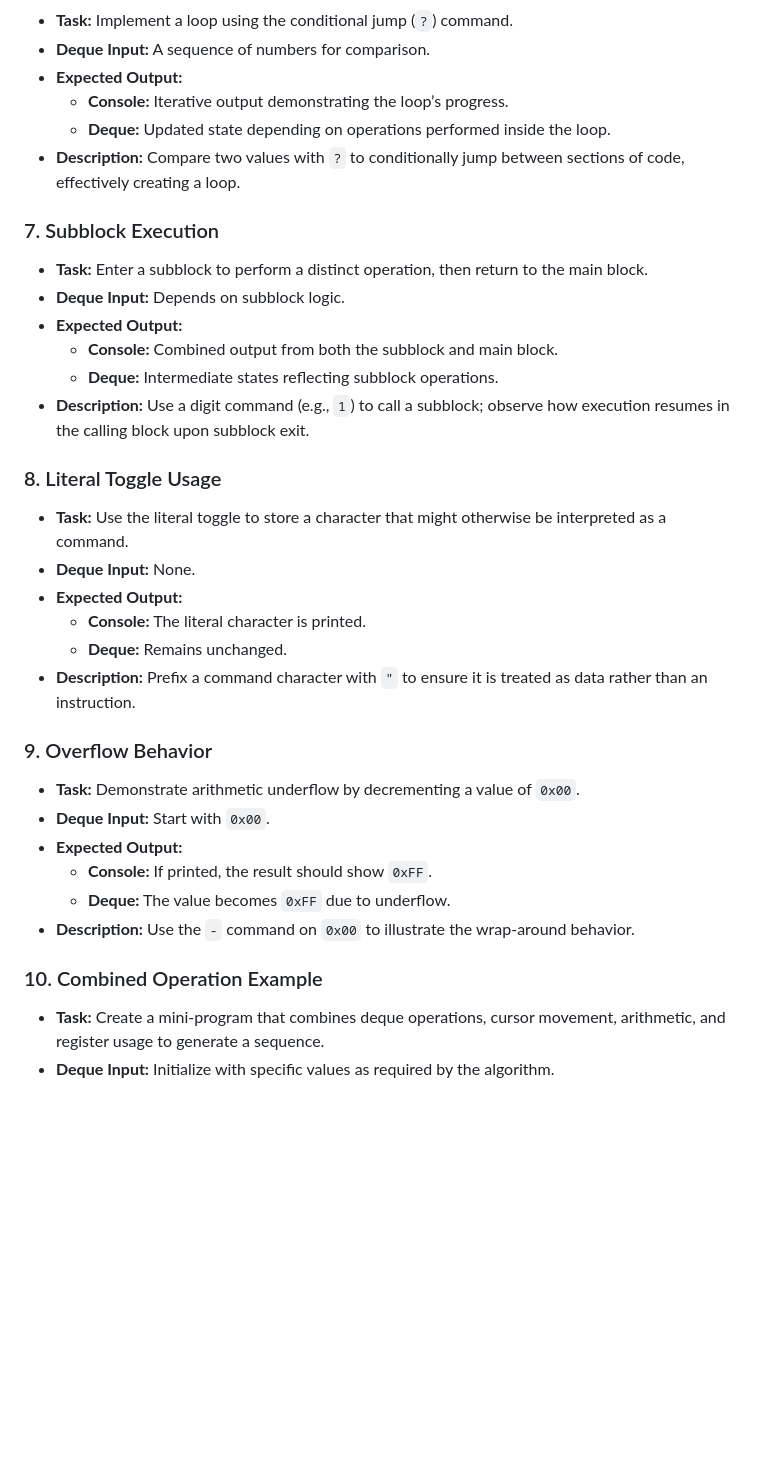
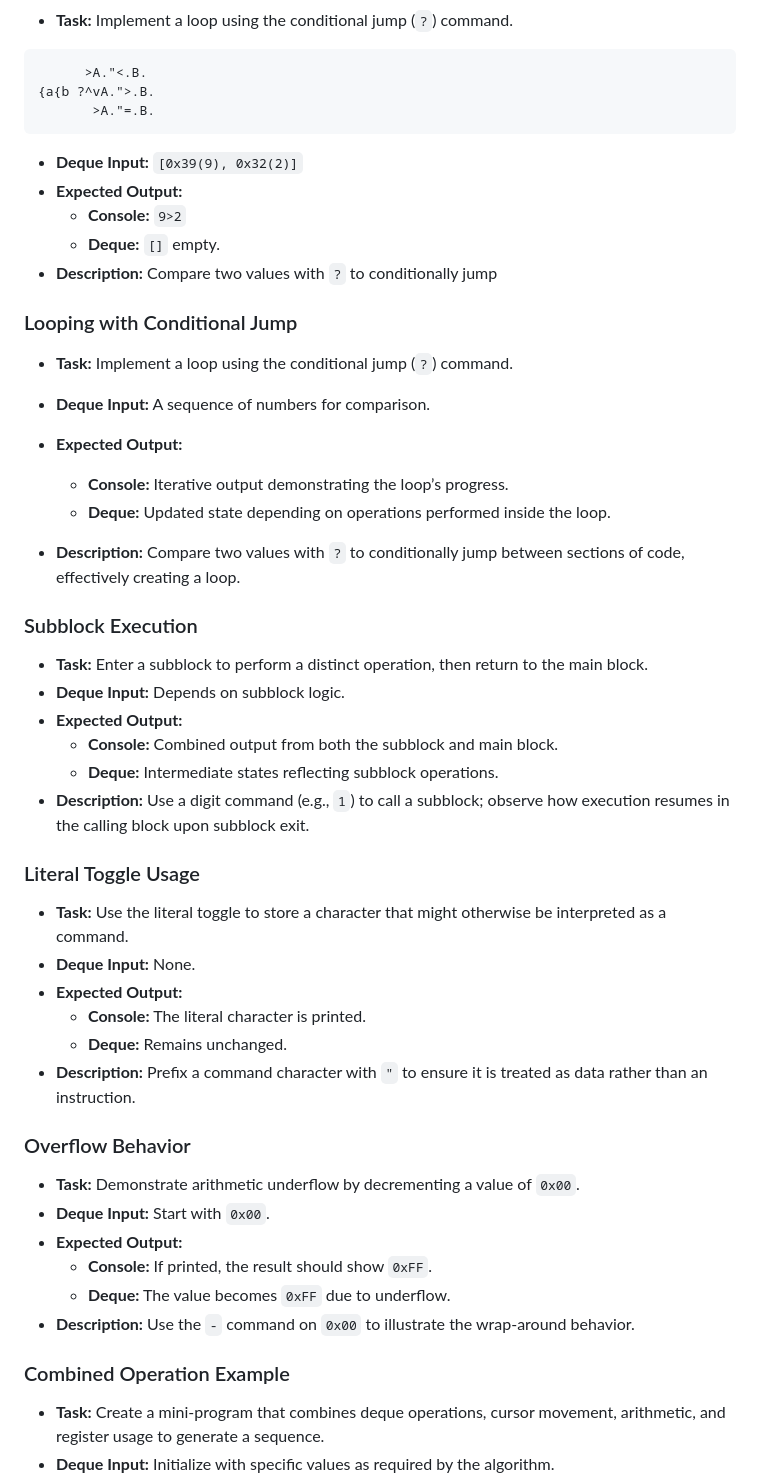
Before and after one commit to NicholasSeward/JitScript, a Markdown page: README.md, the part around the change printed below. GitHub-like rendering; blank space fills up the shorter version.

````diff
--- a/README.md
+++ b/README.md
@@ -159,11 +169,25 @@ Below are 10 example tasks demonstrating various operations in JitScript. For ea
 - **Task:** Implement a loop using the conditional jump (`?`) command.
+```jit
+      >A."<.B.
+{a{b ?^vA.">.B.
+       >A."=.B.
+```
+- **Deque Input:** `[0x39(9), 0x32(2)]`
+- **Expected Output:**
+  - **Console:** `9>2`
+  - **Deque:** `[]` empty.
+- **Description:** Compare two values with `?` to conditionally jump
+
+### Looping with Conditional Jump
+- **Task:** Implement a loop using the conditional jump (`?`) command.
+
 - **Deque Input:** A sequence of numbers for comparison.
 - **Expected Output:**
   - **Console:** Iterative output demonstrating the loop’s progress.
   - **Deque:** Updated state depending on operations performed inside the loop.
 - **Description:** Compare two values with `?` to conditionally jump between sections of code, effectively creating a loop.
 
-### 7. Subblock Execution
+### Subblock Execution
 - **Task:** Enter a subblock to perform a distinct operation, then return to the main block.
 - **Deque Input:** Depends on subblock logic.
 - **Expected Output:**
@@ -171,7 +195,7 @@ Below are 10 example tasks demonstrating various operations in JitScript. For ea
   - **Deque:** Intermediate states reflecting subblock operations.
 - **Description:** Use a digit command (e.g., `1`) to call a subblock; observe how execution resumes in the calling block upon subblock exit.
 
-### 8. Literal Toggle Usage
+### Literal Toggle Usage
 - **Task:** Use the literal toggle to store a character that might otherwise be interpreted as a command.
 - **Deque Input:** None.
 - **Expected Output:**
@@ -179,7 +203,7 @@ Below are 10 example tasks demonstrating various operations in JitScript. For ea
   - **Deque:** Remains unchanged.
 - **Description:** Prefix a command character with `"` to ensure it is treated as data rather than an instruction.
 
-### 9. Overflow Behavior
+### Overflow Behavior
 - **Task:** Demonstrate arithmetic underflow by decrementing a value of `0x00`.
 - **Deque Input:** Start with `0x00`.
 - **Expected Output:**
@@ -187,7 +211,7 @@ Below are 10 example tasks demonstrating various operations in JitScript. For ea
   - **Deque:** The value becomes `0xFF` due to underflow.
 - **Description:** Use the `-` command on `0x00` to illustrate the wrap-around behavior.
 
-### 10. Combined Operation Example
+### Combined Operation Example
 - **Task:** Create a mini-program that combines deque operations, cursor movement, arithmetic, and register usage to generate a sequence.
 - **Deque Input:** Initialize with specific values as required by the algorithm.
 - **Expected Output:**
````
Also changed, not shown: other parts of README.md (+27 -17 lines).
